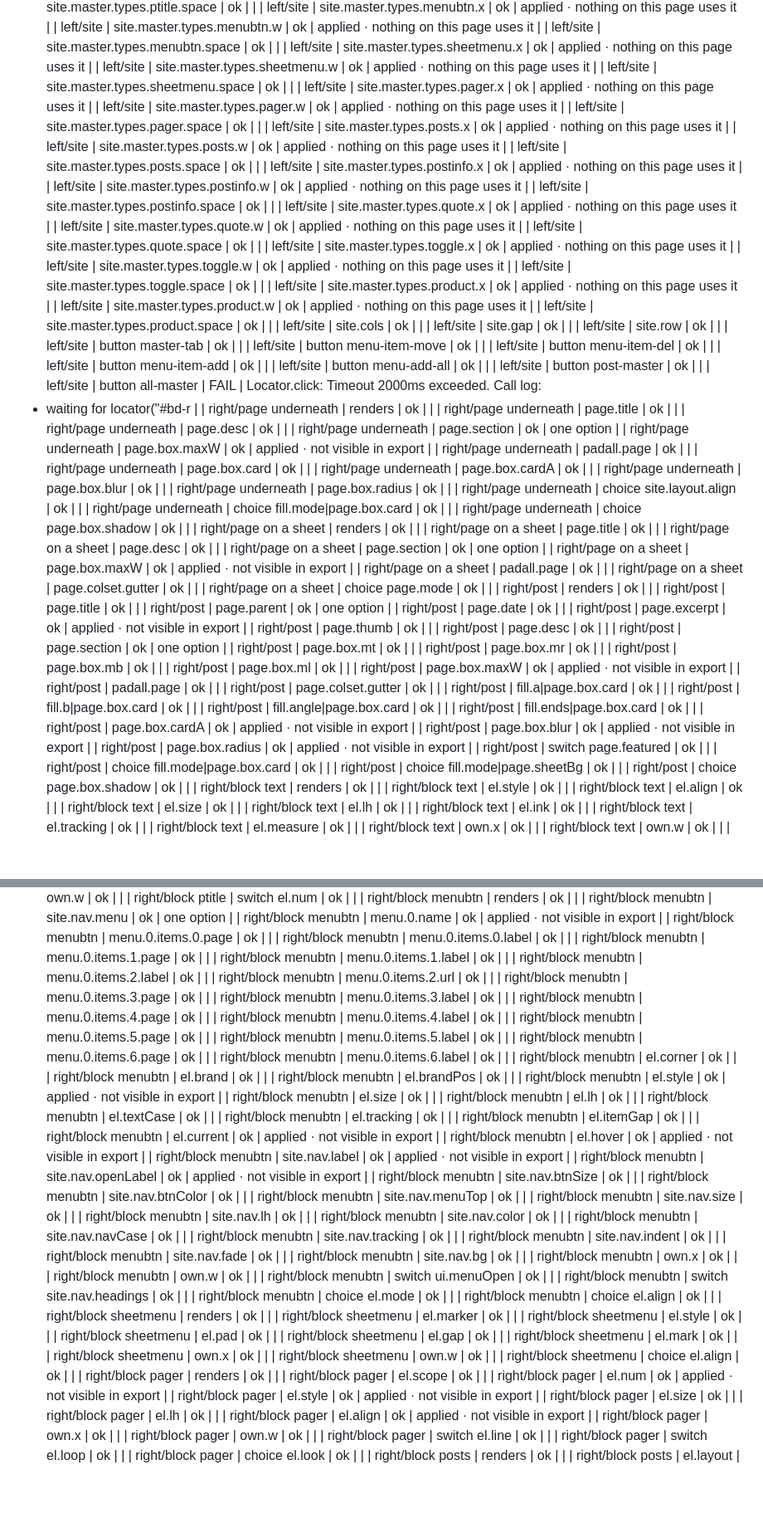
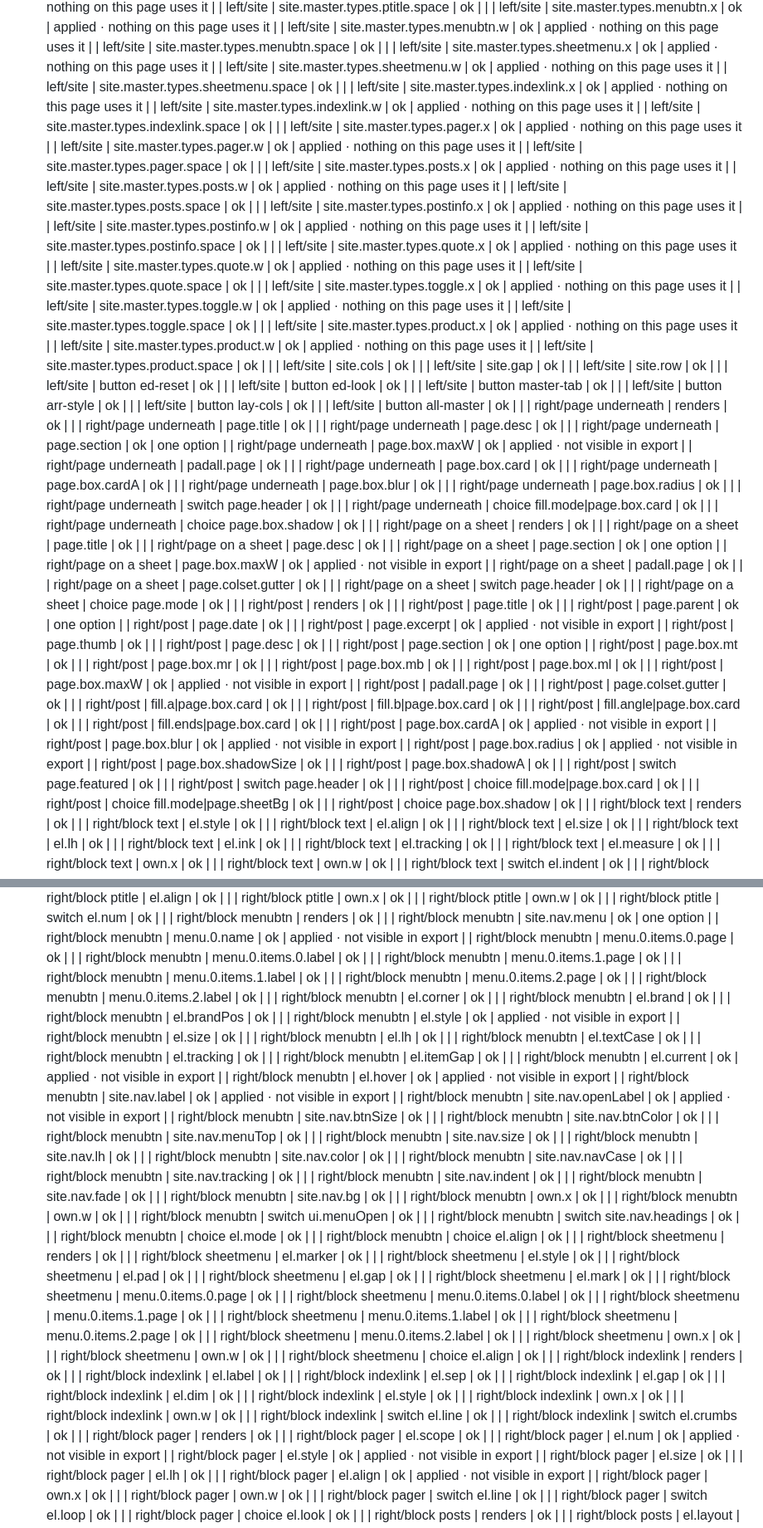
Before and after one commit to walidalwawi/Walidalwawi, a Markdown page: TESTS.md, 2 parts joined by grey strips. Shown at 83% size. Rendered like a GitHub page; blank space fills up the shorter version.

Commit message:
Update TESTS.md from the full pass
Co-Authored-By: Claude Opus 5.5 <noreply@anthropic.com>
Claude-Session: https://claude.ai/code/session_017NtWGTdSxvtcfvEkRqDUJZ

```diff
--- a/TESTS.md
+++ b/TESTS.md
@@ -130,6 +131,9 @@ Call log:
 | left/site | site.master.types.sheetmenu.x | ok | applied · nothing on this page uses it |
 | left/site | site.master.types.sheetmenu.w | ok | applied · nothing on this page uses it |
 | left/site | site.master.types.sheetmenu.space | ok |  |
+| left/site | site.master.types.indexlink.x | ok | applied · nothing on this page uses it |
+| left/site | site.master.types.indexlink.w | ok | applied · nothing on this page uses it |
+| left/site | site.master.types.indexlink.space | ok |  |
 | left/site | site.master.types.pager.x | ok | applied · nothing on this page uses it |
 | left/site | site.master.types.pager.w | ok | applied · nothing on this page uses it |
 | left/site | site.master.types.pager.space | ok |  |
@@ -151,15 +155,12 @@ Call log:
 | left/site | site.cols | ok |  |
 | left/site | site.gap | ok |  |
 | left/site | site.row | ok |  |
+| left/site | button ed-reset | ok |  |
+| left/site | button ed-look | ok |  |
 | left/site | button master-tab | ok |  |
-| left/site | button menu-item-move | ok |  |
-| left/site | button menu-item-del | ok |  |
-| left/site | button menu-item-add | ok |  |
-| left/site | button menu-add-all | ok |  |
-| left/site | button post-master | ok |  |
-| left/site | button all-master | FAIL | Locator.click: Timeout 2000ms exceeded.
-Call log:
-  - waiting for locator("#bd-r |
+| left/site | button arr-style | ok |  |
+| left/site | button lay-cols | ok |  |
+| left/site | button all-master | ok |  |
 | right/page underneath | renders | ok |  |
 | right/page underneath | page.title | ok |  |
 | right/page underneath | page.desc | ok |  |
@@ -170,7 +171,7 @@ Call log:
 | right/page underneath | page.box.cardA | ok |  |
 | right/page underneath | page.box.blur | ok |  |
 | right/page underneath | page.box.radius | ok |  |
-| right/page underneath | choice site.layout.align | ok |  |
+| right/page underneath | switch page.header | ok |  |
 | right/page underneath | choice fill.mode\|page.box.card | ok |  |
 | right/page underneath | choice page.box.shadow | ok |  |
 | right/page on a sheet | renders | ok |  |
@@ -180,6 +181,7 @@ Call log:
 | right/page on a sheet | page.box.maxW | ok | applied · not visible in export |
 | right/page on a sheet | padall.page | ok |  |
 | right/page on a sheet | page.colset.gutter | ok |  |
+| right/page on a sheet | switch page.header | ok |  |
 | right/page on a sheet | choice page.mode | ok |  |
 | right/post | renders | ok |  |
 | right/post | page.title | ok |  |
@@ -203,7 +205,10 @@ Call log:
 | right/post | page.box.cardA | ok | applied · not visible in export |
 | right/post | page.box.blur | ok | applied · not visible in export |
 | right/post | page.box.radius | ok | applied · not visible in export |
+| right/post | page.box.shadowSize | ok |  |
+| right/post | page.box.shadowA | ok |  |
 | right/post | switch page.featured | ok |  |
+| right/post | switch page.header | ok |  |
 | right/post | choice fill.mode\|page.box.card | ok |  |
 | right/post | choice fill.mode\|page.sheetBg | ok |  |
 | right/post | choice page.box.shadow | ok |  |
@@ -311,16 +319,8 @@ Call log:
 | right/block menubtn | menu.0.items.0.label | ok |  |
 | right/block menubtn | menu.0.items.1.page | ok |  |
 | right/block menubtn | menu.0.items.1.label | ok |  |
+| right/block menubtn | menu.0.items.2.page | ok |  |
 | right/block menubtn | menu.0.items.2.label | ok |  |
-| right/block menubtn | menu.0.items.2.url | ok |  |
-| right/block menubtn | menu.0.items.3.page | ok |  |
-| right/block menubtn | menu.0.items.3.label | ok |  |
-| right/block menubtn | menu.0.items.4.page | ok |  |
-| right/block menubtn | menu.0.items.4.label | ok |  |
-| right/block menubtn | menu.0.items.5.page | ok |  |
-| right/block menubtn | menu.0.items.5.label | ok |  |
-| right/block menubtn | menu.0.items.6.page | ok |  |
-| right/block menubtn | menu.0.items.6.label | ok |  |
 | right/block menubtn | el.corner | ok |  |
 | right/block menubtn | el.brand | ok |  |
 | right/block menubtn | el.brandPos | ok |  |
@@ -357,9 +357,25 @@ Call log:
 | right/block sheetmenu | el.pad | ok |  |
 | right/block sheetmenu | el.gap | ok |  |
 | right/block sheetmenu | el.mark | ok |  |
+| right/block sheetmenu | menu.0.items.0.page | ok |  |
+| right/block sheetmenu | menu.0.items.0.label | ok |  |
+| right/block sheetmenu | menu.0.items.1.page | ok |  |
+| right/block sheetmenu | menu.0.items.1.label | ok |  |
+| right/block sheetmenu | menu.0.items.2.page | ok |  |
+| right/block sheetmenu | menu.0.items.2.label | ok |  |
 | right/block sheetmenu | own.x | ok |  |
 | right/block sheetmenu | own.w | ok |  |
 | right/block sheetmenu | choice el.align | ok |  |
+| right/block indexlink | renders | ok |  |
+| right/block indexlink | el.label | ok |  |
+| right/block indexlink | el.sep | ok |  |
+| right/block indexlink | el.gap | ok |  |
+| right/block indexlink | el.dim | ok |  |
+| right/block indexlink | el.style | ok |  |
+| right/block indexlink | own.x | ok |  |
+| right/block indexlink | own.w | ok |  |
+| right/block indexlink | switch el.line | ok |  |
+| right/block indexlink | switch el.crumbs | ok |  |
 | right/block pager | renders | ok |  |
 | right/block pager | el.scope | ok |  |
 | right/block pager | el.num | ok | applied · not visible in export |
```
Also changed, not shown: other parts of TESTS.md (+25 -9 lines).
